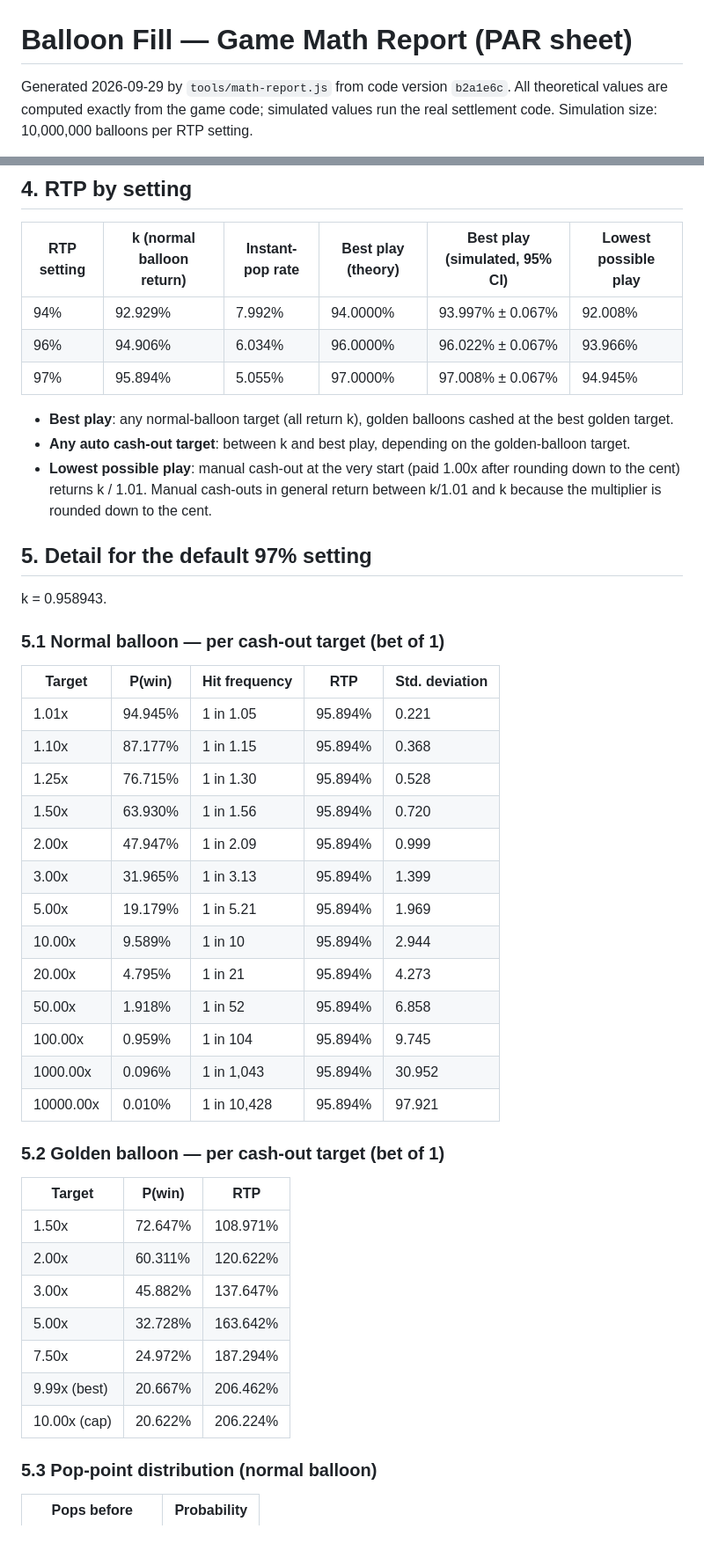
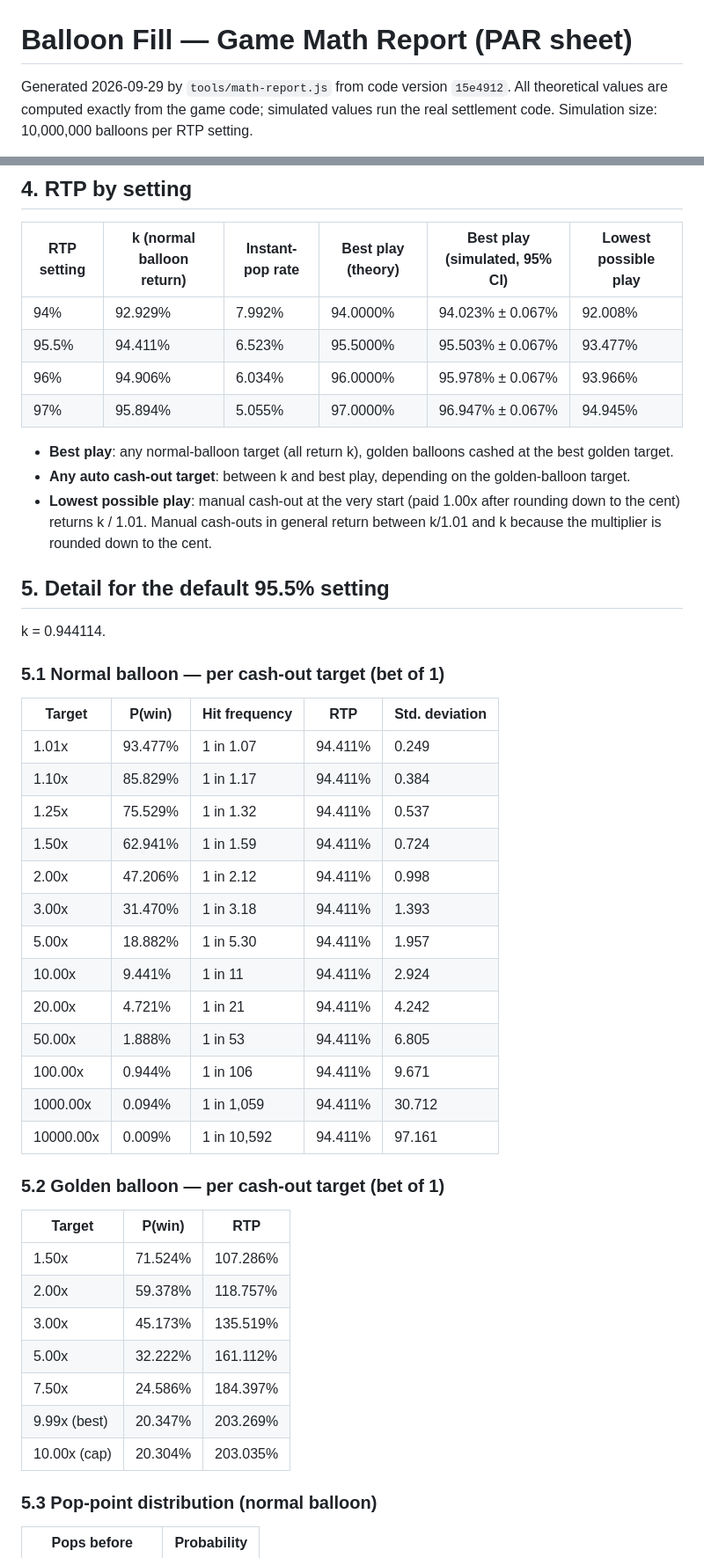
Before and after one commit to jacksaadia-ops/the-future, a Markdown page: balloon-fill/docs/math-report.md, 2 parts joined by grey strips. Shown at 88% size. Rendered like a GitHub page; blank space fills up the shorter version.

Commit message:
Balloon Fill: regenerate math report for 95.5% default
Co-Authored-By: Claude Opus 5.5 <noreply@anthropic.com>
Claude-Session: https://claude.ai/code/session_01SoESAupsXSpeZiWXV3qjRF

```diff
--- a/balloon-fill/docs/math-report.md
+++ b/balloon-fill/docs/math-report.md
@@ -1,6 +1,6 @@
 # Balloon Fill — Game Math Report (PAR sheet)
 
-Generated 2026-09-29 by `tools/math-report.js` from code version `b2a1e6c`.
+Generated 2026-09-29 by `tools/math-report.js` from code version `15e4912`.
 All theoretical values are computed exactly from the game code; simulated values run the real settlement code.
 Simulation size: 10,000,000 balloons per RTP setting.
 
@@ -53,48 +53,49 @@ minimum RTP using the strategy with the greatest return):
 
 | RTP setting | k (normal balloon return) | Instant-pop rate | Best play (theory) | Best play (simulated, 95% CI) | Lowest possible play |
 | --- | --- | --- | --- | --- | --- |
-| 94% | 92.929% | 7.992% | 94.0000% | 93.997% ± 0.067% | 92.008% |
-| 96% | 94.906% | 6.034% | 96.0000% | 96.022% ± 0.067% | 93.966% |
-| 97% | 95.894% | 5.055% | 97.0000% | 97.008% ± 0.067% | 94.945% |
+| 94% | 92.929% | 7.992% | 94.0000% | 94.023% ± 0.067% | 92.008% |
+| 95.5% | 94.411% | 6.523% | 95.5000% | 95.503% ± 0.067% | 93.477% |
+| 96% | 94.906% | 6.034% | 96.0000% | 95.978% ± 0.067% | 93.966% |
+| 97% | 95.894% | 5.055% | 97.0000% | 96.947% ± 0.067% | 94.945% |
 
 - **Best play**: any normal-balloon target (all return k), golden balloons cashed at the best golden target.
 - **Any auto cash-out target**: between k and best play, depending on the golden-balloon target.
 - **Lowest possible play**: manual cash-out at the very start (paid 1.00x after rounding down to the cent) returns k / 1.01.
   Manual cash-outs in general return between k/1.01 and k because the multiplier is rounded down to the cent.
 
-## 5. Detail for the default 97% setting
+## 5. Detail for the default 95.5% setting
 
-k = 0.958943.
+k = 0.944114.
 
 ### 5.1 Normal balloon — per cash-out target (bet of 1)
 
 | Target | P(win) | Hit frequency | RTP | Std. deviation |
 | --- | --- | --- | --- | --- |
-| 1.01x | 94.945% | 1 in 1.05 | 95.894% | 0.221 |
-| 1.10x | 87.177% | 1 in 1.15 | 95.894% | 0.368 |
-| 1.25x | 76.715% | 1 in 1.30 | 95.894% | 0.528 |
-| 1.50x | 63.930% | 1 in 1.56 | 95.894% | 0.720 |
-| 2.00x | 47.947% | 1 in 2.09 | 95.894% | 0.999 |
-| 3.00x | 31.965% | 1 in 3.13 | 95.894% | 1.399 |
-| 5.00x | 19.179% | 1 in 5.21 | 95.894% | 1.969 |
-| 10.00x | 9.589% | 1 in 10 | 95.894% | 2.944 |
-| 20.00x | 4.795% | 1 in 21 | 95.894% | 4.273 |
-| 50.00x | 1.918% | 1 in 52 | 95.894% | 6.858 |
-| 100.00x | 0.959% | 1 in 104 | 95.894% | 9.745 |
-| 1000.00x | 0.096% | 1 in 1,043 | 95.894% | 30.952 |
-| 10000.00x | 0.010% | 1 in 10,428 | 95.894% | 97.921 |
+| 1.01x | 93.477% | 1 in 1.07 | 94.411% | 0.249 |
+| 1.10x | 85.829% | 1 in 1.17 | 94.411% | 0.384 |
+| 1.25x | 75.529% | 1 in 1.32 | 94.411% | 0.537 |
+| 1.50x | 62.941% | 1 in 1.59 | 94.411% | 0.724 |
+| 2.00x | 47.206% | 1 in 2.12 | 94.411% | 0.998 |
+| 3.00x | 31.470% | 1 in 3.18 | 94.411% | 1.393 |
+| 5.00x | 18.882% | 1 in 5.30 | 94.411% | 1.957 |
+| 10.00x | 9.441% | 1 in 11 | 94.411% | 2.924 |
+| 20.00x | 4.721% | 1 in 21 | 94.411% | 4.242 |
+| 50.00x | 1.888% | 1 in 53 | 94.411% | 6.805 |
+| 100.00x | 0.944% | 1 in 106 | 94.411% | 9.671 |
+| 1000.00x | 0.094% | 1 in 1,059 | 94.411% | 30.712 |
+| 10000.00x | 0.009% | 1 in 10,592 | 94.411% | 97.161 |
 
 ### 5.2 Golden balloon — per cash-out target (bet of 1)
 
 | Target | P(win) | RTP |
 | --- | --- | --- |
-| 1.50x | 72.647% | 108.971% |
-| 2.00x | 60.311% | 120.622% |
-| 3.00x | 45.882% | 137.647% |
-| 5.00x | 32.728% | 163.642% |
-| 7.50x | 24.972% | 187.294% |
-| 9.99x (best) | 20.667% | 206.462% |
-| 10.00x (cap) | 20.622% | 206.224% |
+| 1.50x | 71.524% | 107.286% |
+| 2.00x | 59.378% | 118.757% |
+| 3.00x | 45.173% | 135.519% |
+| 5.00x | 32.222% | 161.112% |
+| 7.50x | 24.586% | 184.397% |
+| 9.99x (best) | 20.347% | 203.269% |
+| 10.00x (cap) | 20.304% | 203.035% |
 
 ### 5.3 Pop-point distribution (normal balloon)
 
```
Also changed, not shown: other parts of balloon-fill/docs/math-report.md (+14 -14 lines).
